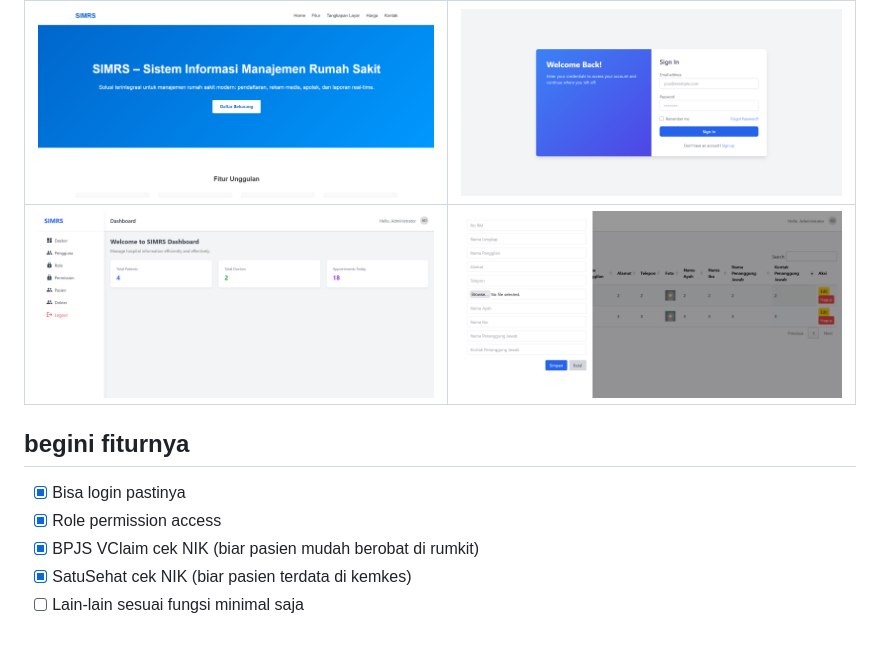
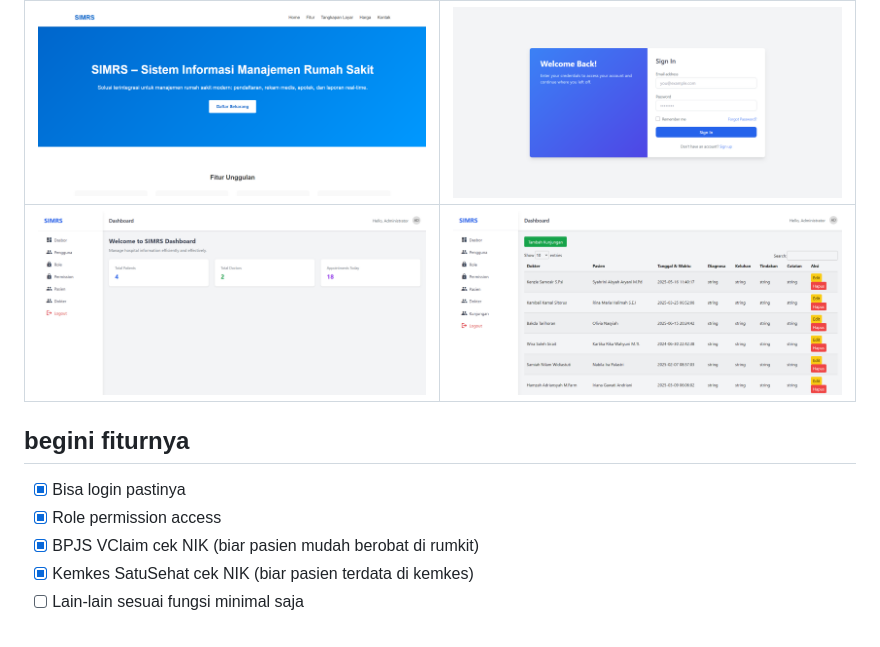
Before and after one commit to panditonic/simrsphp, a Markdown page: readme.md, the part around the change. Drawn GitHub-style; pictures changed too: preview/6.kunjungans.png (added).

Commit message:
kunjungans readme

```diff
--- a/readme.md
+++ b/readme.md
@@ -9,11 +9,11 @@ semoga bermanfaat untuk siapapun tanpa batas.
 ## begini tampilannya
 | ![welcome](preview/1.welcome.png)    | ![welcome](preview/2.login.png)      |
 |--------------------------------------|--------------------------------------|
-| ![welcome](preview/3.dasbor.png)     | ![welcome](preview/4.masterdata.png) |
+| ![welcome](preview/3.dasbor.png)     | ![welcome](preview/6.kunjungans.png) |
 
 ## begini fiturnya
 - [x] Bisa login pastinya
 - [x] Role permission access
 - [x] BPJS VClaim cek NIK (biar pasien mudah berobat di rumkit)
-- [x] SatuSehat cek NIK (biar pasien terdata di kemkes)
+- [x] Kemkes SatuSehat cek NIK (biar pasien terdata di kemkes)
 - [ ] Lain-lain sesuai fungsi minimal saja
```
Also changed, not shown: 1 other file.
